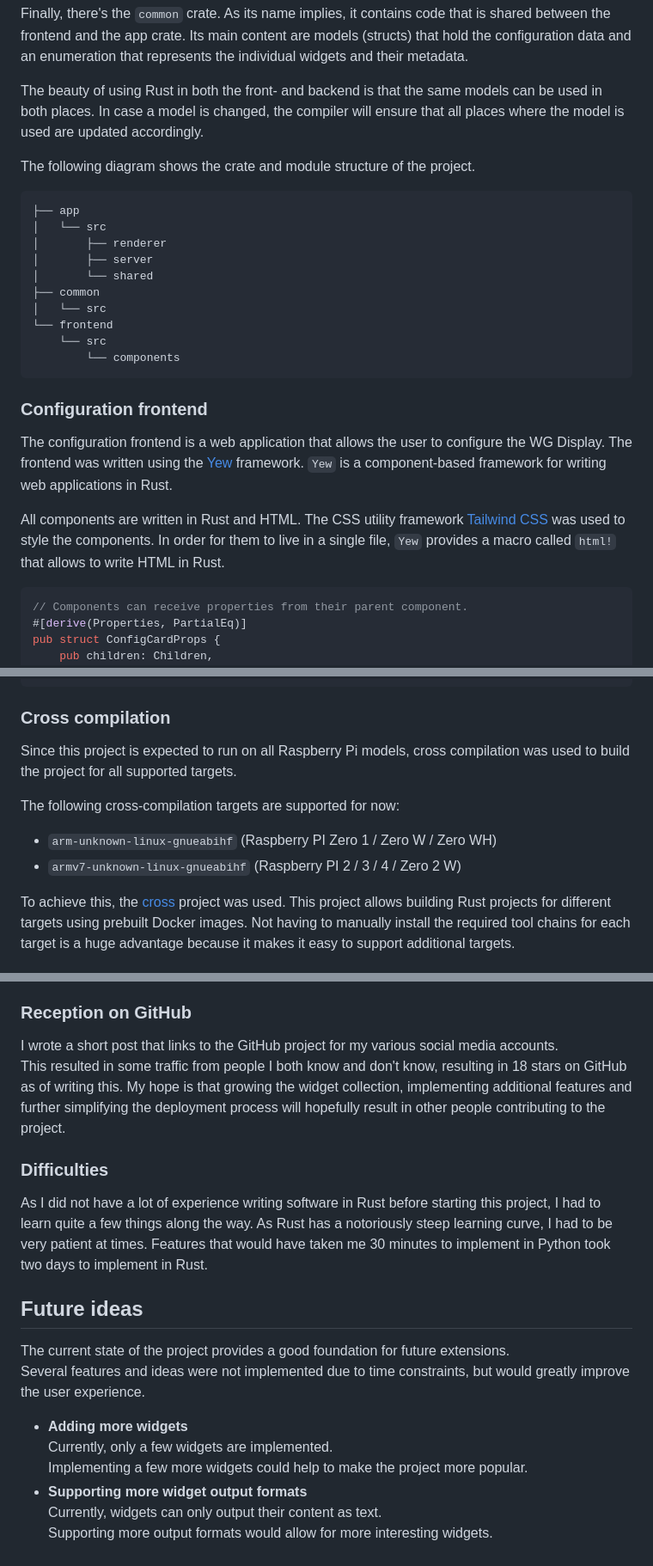
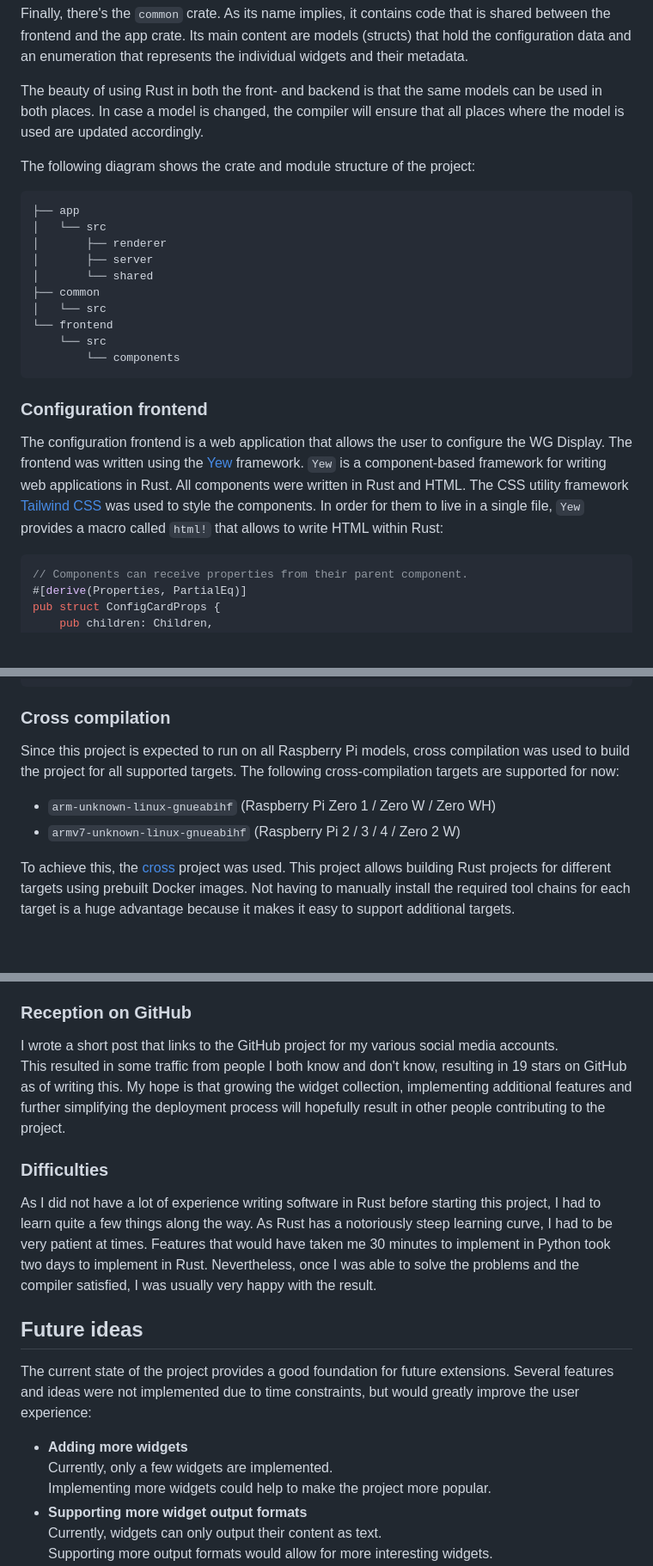
Before and after one commit to eliabieri/wg_display, a Markdown page: project_report.md, 3 parts joined by grey strips. Shown: that part at 86% size. Drawn GitHub-style; blank space fills up the shorter version.

````diff
--- a/project_report.md
+++ b/project_report.md
@@ -199,7 +179,7 @@ Finally, there's the `common` crate. As its name implies, it contains code that
 
 The beauty of using Rust in both the front- and backend is that the same models can be used in both places. In case a model is changed, the compiler will ensure that all places where the model is used are updated accordingly.
 
-The following diagram shows the crate and module structure of the project.
+The following diagram shows the crate and module structure of the project:
 
 ```text
 ├── app
@@ -218,10 +198,7 @@ The following diagram shows the crate and module structure of the project.
 
 ### Configuration frontend
 
-The configuration frontend is a web application that allows the user to configure the WG Display. The frontend was written using the [Yew](https://yew.rs/) framework. `Yew` is a component-based framework for writing web applications in Rust.
-
-All components are written in Rust and HTML. The CSS utility framework [Tailwind CSS](https://tailwindcss.com) was used to style the components.
-In order for them to live in a single file, `Yew` provides a macro called `html!` that allows to write HTML in Rust.
+The configuration frontend is a web application that allows the user to configure the WG Display. The frontend was written using the [Yew](https://yew.rs/) framework. `Yew` is a component-based framework for writing web applications in Rust. All components were written in Rust and HTML. The CSS utility framework [Tailwind CSS](https://tailwindcss.com) was used to style the components. In order for them to live in a single file, `Yew` provides a macro called `html!` that allows to write HTML within Rust:
 
 ```rust
 // Components can receive properties from their parent component.
@@ -352,12 +320,10 @@ async fn main() {
 
 ### Cross compilation
 
-Since this project is expected to run on all Raspberry Pi models, cross compilation was used to build the project for all supported targets.
+Since this project is expected to run on all Raspberry Pi models, cross compilation was used to build the project for all supported targets. The following cross-compilation targets are supported for now:
 
-The following cross-compilation targets are supported for now:
-
-- `arm-unknown-linux-gnueabihf` (Raspberry PI Zero 1 / Zero W / Zero WH)
-- `armv7-unknown-linux-gnueabihf` (Raspberry PI 2 / 3 / 4 / Zero 2 W)
+- `arm-unknown-linux-gnueabihf` (Raspberry Pi Zero 1 / Zero W / Zero WH)
+- `armv7-unknown-linux-gnueabihf` (Raspberry Pi 2 / 3 / 4 / Zero 2 W)
 
 To achieve this, the [cross](https://github.com/cross-rs/cross) project was used. This project allows building Rust projects for different targets using prebuilt Docker images. Not having to manually install the required tool chains for each target is a huge advantage because it makes it easy to support additional targets.
 
@@ -510,23 +475,22 @@ Since the size of the widget collection is the most important factor for the use
 ### Reception on GitHub
 
 I wrote a short post that links to the GitHub project for my various social media accounts.
-This resulted in some traffic from people I both know and don't know, resulting in 18 stars on GitHub as of writing this. My hope is that growing the widget collection, implementing additional features and further simplifying the deployment process will hopefully result in other people contributing to the project.
+This resulted in some traffic from people I both know and don't know, resulting in 19 stars on GitHub as of writing this. My hope is that growing the widget collection, implementing additional features and further simplifying the deployment process will hopefully result in other people contributing to the project.
 
 ### Difficulties
 
 As I did not have a lot of experience writing software in Rust before starting this project, I had to learn quite a few things along the way. As Rust has a notoriously steep learning curve, I had to be very patient at times.
-Features that would have taken me 30 minutes to implement in Python took two days to implement in Rust.
+Features that would have taken me 30 minutes to implement in Python took two days to implement in Rust. Nevertheless, once I was able to solve the problems and the compiler satisfied, I was usually very happy with the result.
 
 <div class="page"/>
 
 ## Future ideas
 
-The current state of the project provides a good foundation for future extensions.
-Several features and ideas were not implemented due to time constraints, but would greatly improve the user experience.
+The current state of the project provides a good foundation for future extensions. Several features and ideas were not implemented due to time constraints, but would greatly improve the user experience:
 
 - **Adding more widgets**
   Currently, only a few widgets are implemented.
-  Implementing a few more widgets could help to make the project more popular.
+  Implementing more widgets could help to make the project more popular.
 - **Supporting more widget output formats**
   Currently, widgets can only output their content as text.
   Supporting more output formats would allow for more interesting widgets.
````
Also changed, not shown: other parts of project_report.md (+37 -64 lines), declaration_of_authorship.png.
